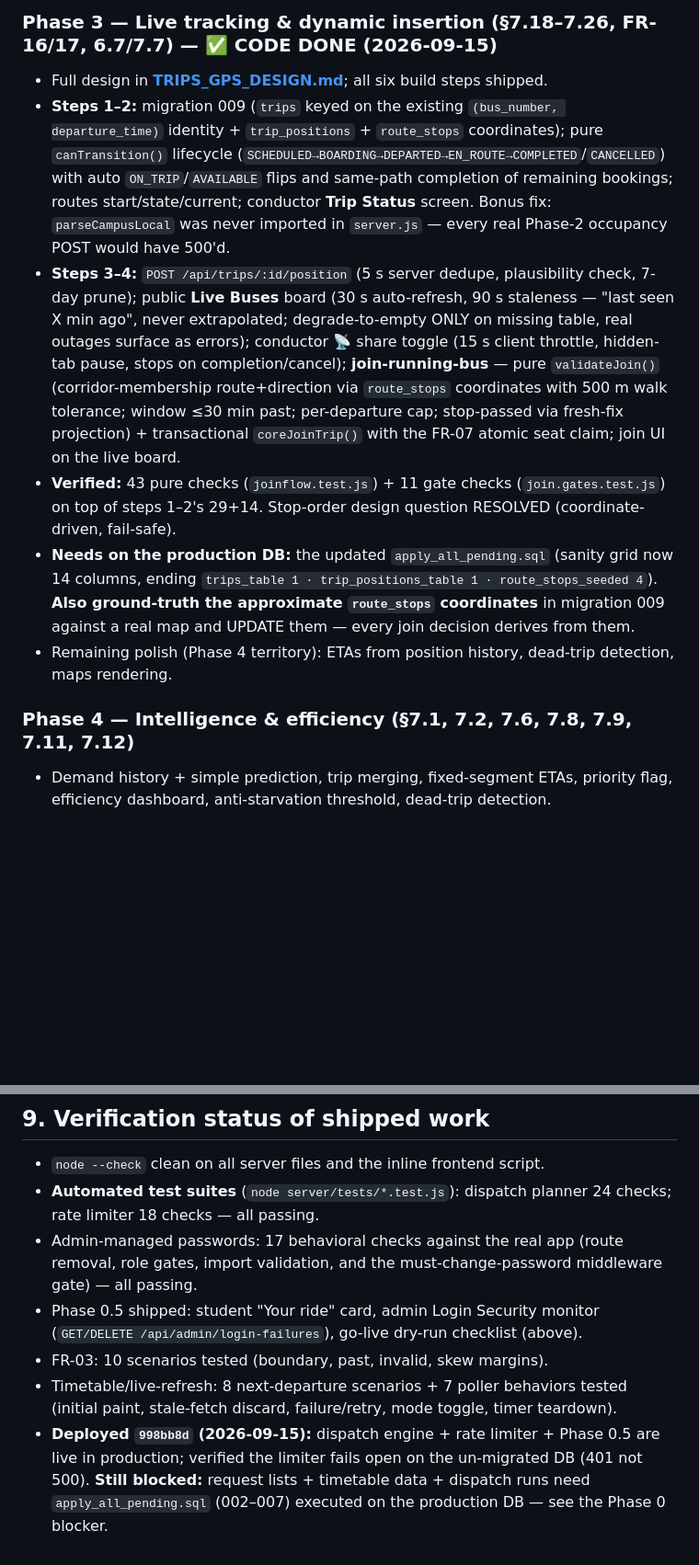
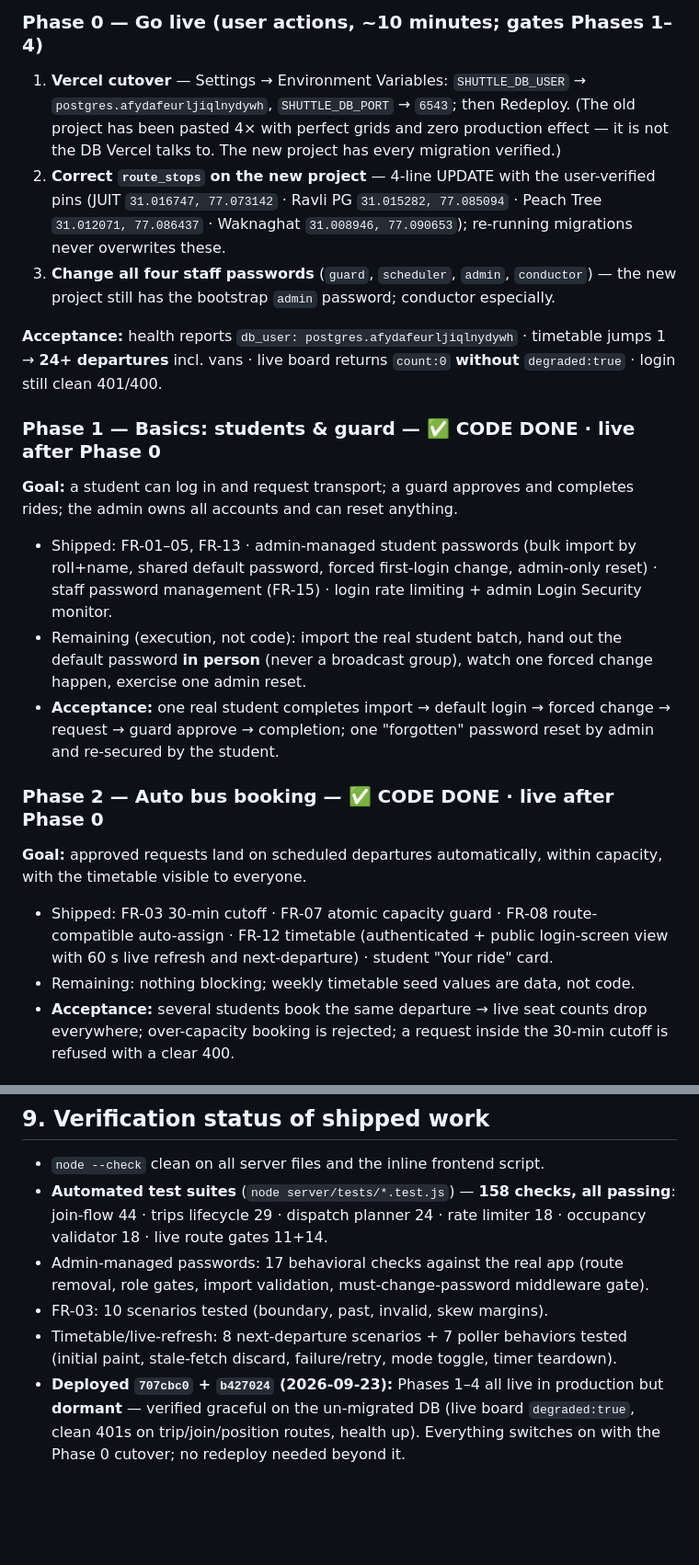
Before and after one commit to shaurya-srv/JUIT-SMART-SHUTTLE, a Markdown page: ROADMAP.md, 2 parts joined by grey strips. Shown at 92% size. GitHub-like rendering; blank space fills up the shorter version.

```diff
--- a/ROADMAP.md
+++ b/ROADMAP.md
@@ -150,11 +136,20 @@ Remaining for full §7.5: checked-in vs reserved distinction in student-facing s
 
-### Phase 3 — Live tracking & dynamic insertion (§7.18–7.26, FR-16/17, 6.7/7.7) — ✅ CODE DONE (2026-09-15)
-- Full design in **[TRIPS_GPS_DESIGN.md](TRIPS_GPS_DESIGN.md)**; all six build steps shipped.
-- **Steps 1–2:** migration 009 (`trips` keyed on the existing `(bus_number, departure_time)` identity + `trip_positions` + `route_stops` coordinates); pure `canTransition()` lifecycle (`SCHEDULED→BOARDING→DEPARTED→EN_ROUTE→COMPLETED`/`CANCELLED`) with auto `ON_TRIP`/`AVAILABLE` flips and same-path completion of remaining bookings; routes start/state/current; conductor **Trip Status** screen. Bonus fix: `parseCampusLocal` was never imported in `server.js` — every real Phase-2 occupancy POST would have 500'd.
-- **Steps 3–4:** `POST /api/trips/:id/position` (5 s server dedupe, plausibility check, 7-day prune); public **Live Buses** board (30 s auto-refresh, 90 s staleness — "last seen X min ago", never extrapolated; degrade-to-empty ONLY on missing table, real outages surface as errors); conductor 📡 share toggle (15 s client throttle, hidden-tab pause, stops on completion/cancel); **join-running-bus** — pure `validateJoin()` (corridor-membership route+direction via `route_stops` coordinates with 500 m walk tolerance; window ≤30 min past; per-departure cap; stop-passed via fresh-fix projection) + transactional `coreJoinTrip()` with the FR-07 atomic seat claim; join UI on the live board.
-- **Verified:** 43 pure checks (`joinflow.test.js`) + 11 gate checks (`join.gates.test.js`) on top of steps 1–2's 29+14. Stop-order design question RESOLVED (coordinate-driven, fail-safe).
-- **Needs on the production DB:** the updated `apply_all_pending.sql` (sanity grid now 14 columns, ending `trips_table 1 · trip_positions_table 1 · route_stops_seeded 4`). **Also ground-truth the approximate `route_stops` coordinates** in migration 009 against a real map and UPDATE them — every join decision derives from them.
-- Remaining polish (Phase 4 territory): ETAs from position history, dead-trip detection, maps rendering.
+### Phase 0 — Go live (user actions, ~10 minutes; gates Phases 1–4)
+1. **Vercel cutover** — Settings → Environment Variables: `SHUTTLE_DB_USER` → `postgres.afydafeurljiqlnydywh`, `SHUTTLE_DB_PORT` → `6543`; then Redeploy. (The old project has been pasted 4× with perfect grids and zero production effect — it is not the DB Vercel talks to. The new project has every migration verified.)
+2. **Correct `route_stops` on the new project** — 4-line UPDATE with the user-verified pins (JUIT `31.016747, 77.073142` · Ravli PG `31.015282, 77.085094` · Peach Tree `31.012071, 77.086437` · Waknaghat `31.008946, 77.090653`); re-running migrations never overwrites these.
+3. **Change all four staff passwords** (`guard`, `scheduler`, `admin`, `conductor`) — the new project still has the bootstrap `admin` password; conductor especially.
 
-### Phase 4 — Intelligence & efficiency (§7.1, 7.2, 7.6, 7.8, 7.9, 7.11, 7.12)
-- Demand history + simple prediction, trip merging, fixed-segment ETAs, priority flag, efficiency dashboard, anti-starvation threshold, dead-trip detection.
+**Acceptance:** health reports `db_user: postgres.afydafeurljiqlnydywh` · timetable jumps 1 → **24+ departures** incl. vans · live board returns `count:0` **without** `degraded:true` · login still clean 401/400.
+
+### Phase 1 — Basics: students & guard — ✅ CODE DONE · live after Phase 0
+**Goal:** a student can log in and request transport; a guard approves and completes rides; the admin owns all accounts and can reset anything.
+- Shipped: FR-01–05, FR-13 · admin-managed student passwords (bulk import by roll+name, shared default password, forced first-login change, admin-only reset) · staff password management (FR-15) · login rate limiting + admin Login Security monitor.
+- Remaining (execution, not code): import the real student batch, hand out the default password **in person** (never a broadcast group), watch one forced change happen, exercise one admin reset.
+- **Acceptance:** one real student completes import → default login → forced change → request → guard approve → completion; one "forgotten" password reset by admin and re-secured by the student.
+
+### Phase 2 — Auto bus booking — ✅ CODE DONE · live after Phase 0
+**Goal:** approved requests land on scheduled departures automatically, within capacity, with the timetable visible to everyone.
+- Shipped: FR-03 30-min cutoff · FR-07 atomic capacity guard · FR-08 route-compatible auto-assign · FR-12 timetable (authenticated + public login-screen view with 60 s live refresh and next-departure) · student "Your ride" card.
+- Remaining: nothing blocking; weekly timetable seed values are data, not code.
+- **Acceptance:** several students book the same departure → live seat counts drop everywhere; over-capacity booking is rejected; a request inside the 30-min cutoff is refused with a clear 400.
+
@@ -170,9 +179,8 @@ Remaining for full §7.5: checked-in vs reserved distinction in student-facing s
 
 ## 9. Verification status of shipped work
 - `node --check` clean on all server files and the inline frontend script.
-- **Automated test suites** (`node server/tests/*.test.js`): dispatch planner 24 checks; rate limiter 18 checks — all passing.
-- Admin-managed passwords: 17 behavioral checks against the real app (route removal, role gates, import validation, and the must-change-password middleware gate) — all passing.
-- Phase 0.5 shipped: student "Your ride" card, admin Login Security monitor (`GET/DELETE /api/admin/login-failures`), go-live dry-run checklist (above).
+- **Automated test suites** (`node server/tests/*.test.js`) — **158 checks, all passing**: join-flow 44 · trips lifecycle 29 · dispatch planner 24 · rate limiter 18 · occupancy validator 18 · live route gates 11+14.
+- Admin-managed passwords: 17 behavioral checks against the real app (route removal, role gates, import validation, must-change-password middleware gate).
 - FR-03: 10 scenarios tested (boundary, past, invalid, skew margins).
 - Timetable/live-refresh: 8 next-departure scenarios + 7 poller behaviors tested (initial paint, stale-fetch discard, failure/retry, mode toggle, timer teardown).
-- **Deployed `998bb8d` (2026-09-15):** dispatch engine + rate limiter + Phase 0.5 are live in production; verified the limiter fails open on the un-migrated DB (401 not 500). **Still blocked:** request lists + timetable data + dispatch runs need `apply_all_pending.sql` (002–007) executed on the production DB — see the Phase 0 blocker.
+- **Deployed `707cbc0` + `b427024` (2026-09-23):** Phases 1–4 all live in production but **dormant** — verified graceful on the un-migrated DB (live board `degraded:true`, clean 401s on trip/join/position routes, health up). Everything switches on with the Phase 0 cutover; no redeploy needed beyond it.
```
Also changed, not shown: other parts of ROADMAP.md (+54 -54 lines).
